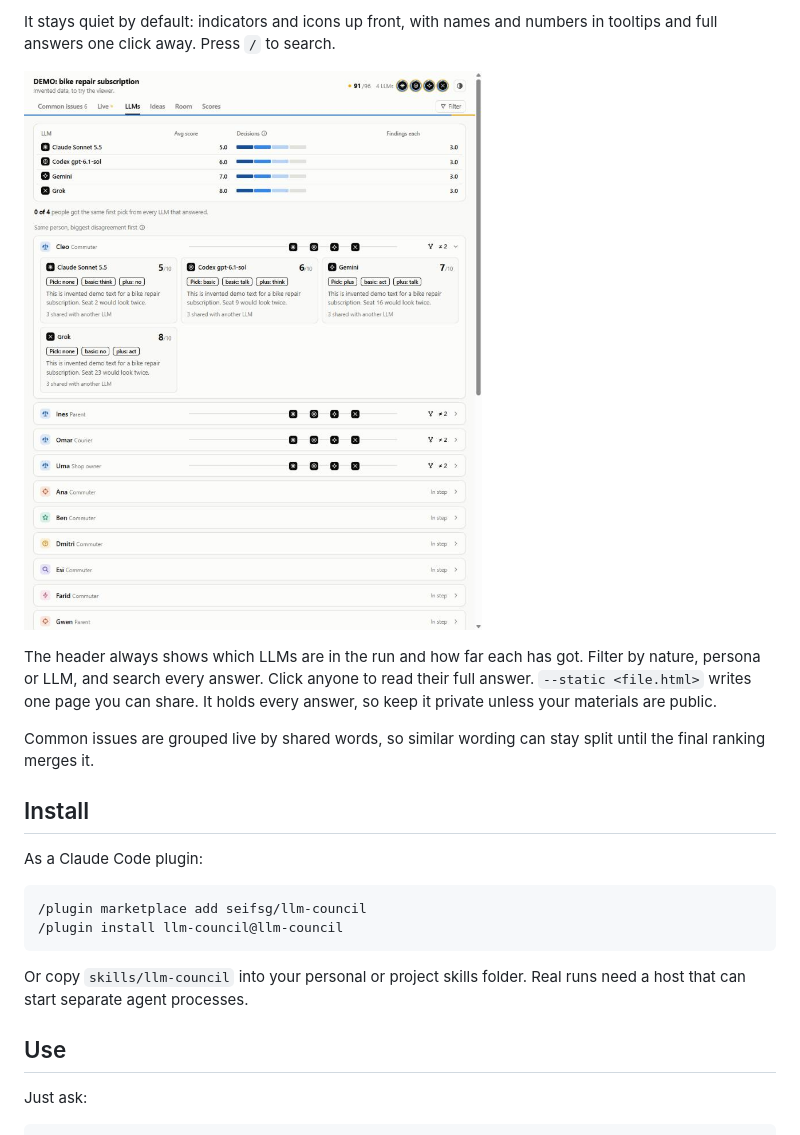
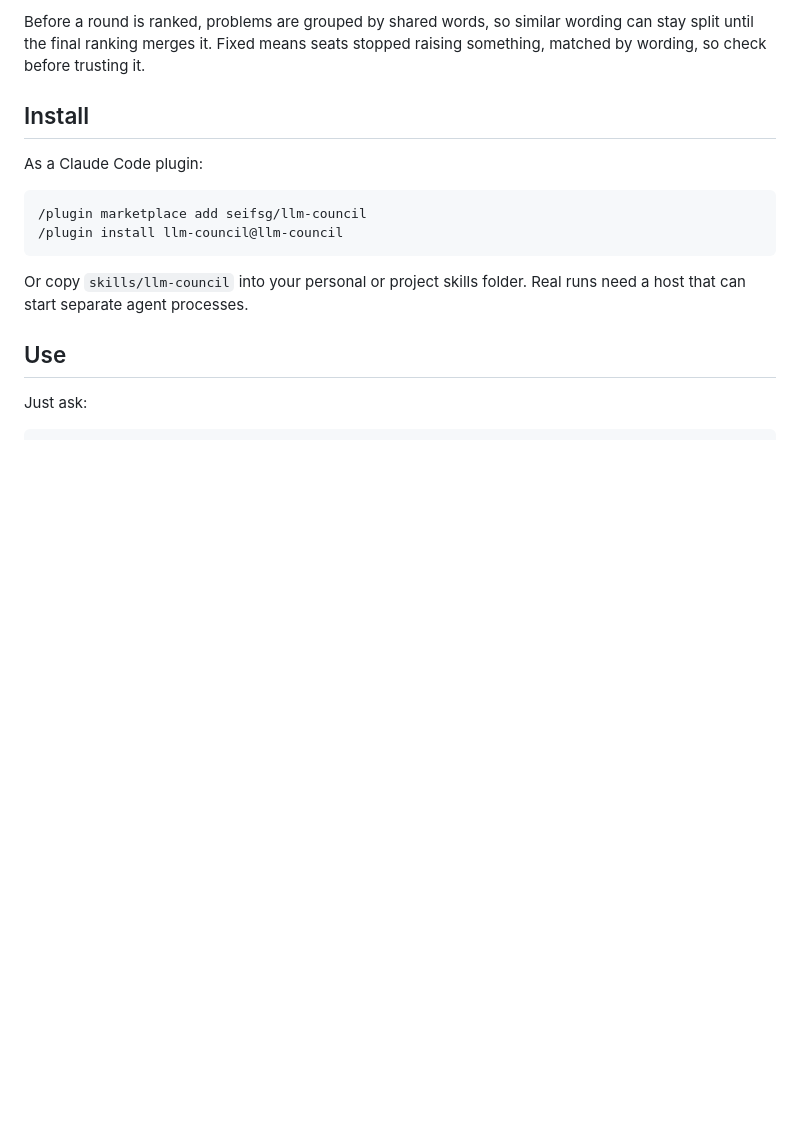
Before and after one commit to seifsg/llm-council, a Markdown page: README.md, the part around one of its changes. Drawn GitHub-style; pictures changed too: docs/viewer-llms.jpg (deleted); blank space fills up the shorter version.

```diff
--- a/README.md
+++ b/README.md
@@ -45,11 +51,5 @@ Point the viewer at a folder holding many rounds to list them and compare any tw
 
-It stays quiet by default: indicators and icons up front, with names and numbers in tooltips and full answers one click away. Press `/` to search.
-
-![LLMs view, with invented demo data](docs/viewer-llms.jpg)
-
-The header always shows which LLMs are in the run and how far each has got. Filter by nature, persona or LLM, and search every answer. Click anyone to read their full answer. `--static <file.html>` writes one page you can share. It holds every answer, so keep it private unless your materials are public.
-
-Common issues are grouped live by shared words, so similar wording can stay split until the final ranking merges it.
+Before a round is ranked, problems are grouped by shared words, so similar wording can stay split until the final ranking merges it. Fixed means seats stopped raising something, matched by wording, so check before trusting it.
 
 ## Install
 
```
Also changed, not shown: other parts of README.md (+14 -8 lines), skills/llm-council/SKILL.md (+2 -2 lines), docs/viewer-rounds.jpg (deleted), docs/viewer.jpg, 13 other files.
